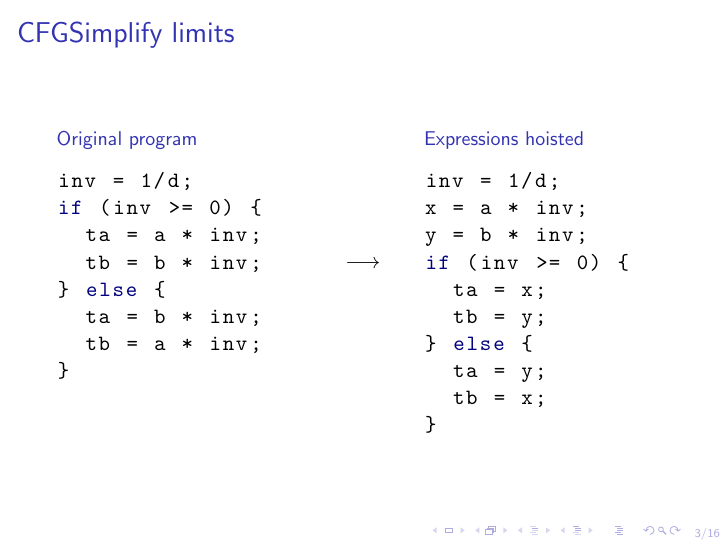
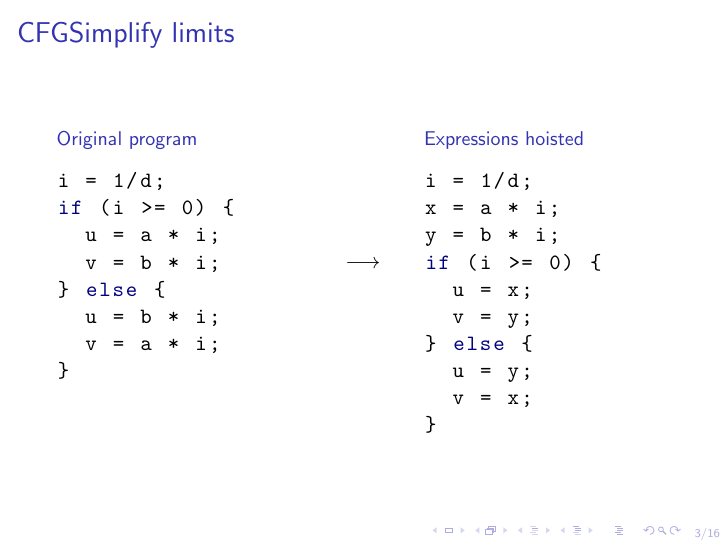
Before and after one commit to reSHARMA/gvn-hoist, LaTeX slides (slides/gvn-hoist.tex): page 4 of 19. Compiled offline with LaTeX, dvips and Ghostscript.

Commit message:
simplify

```diff
--- a/slides/gvn-hoist.tex
+++ b/slides/gvn-hoist.tex
@@ -56,13 +56,13 @@
     \column{.4\textwidth}
     \begin{block}{\small Original program}
       \begin{lstlisting}
-inv = 1/d;
-if (inv >= 0) {
-  ta = a * inv;
-  tb = b * inv;
+i = 1/d;
+if (i >= 0) {
+  u = a * i;
+  v = b * i;
 } else {
-  ta = b * inv;
-  tb = a * inv;
+  u = b * i;
+  v = a * i;
 }
       \end{lstlisting}
     \end{block}
@@ -75,15 +75,15 @@ if (inv >= 0) {
     \column{.4\textwidth}
     \begin{block}{\small Expressions hoisted}
       \begin{lstlisting}
-inv = 1/d;
-x = a * inv;
-y = b * inv;
-if (inv >= 0) {
-  ta = x;
-  tb = y;
+i = 1/d;
+x = a * i;
+y = b * i;
+if (i >= 0) {
+  u = x;
+  v = y;
 } else {
-  ta = y;
-  tb = x;
+  u = y;
+  v = x;
 }
       \end{lstlisting}
     \end{block}
```
Also changed, not shown: slides/gvn-hoist.pdf.
